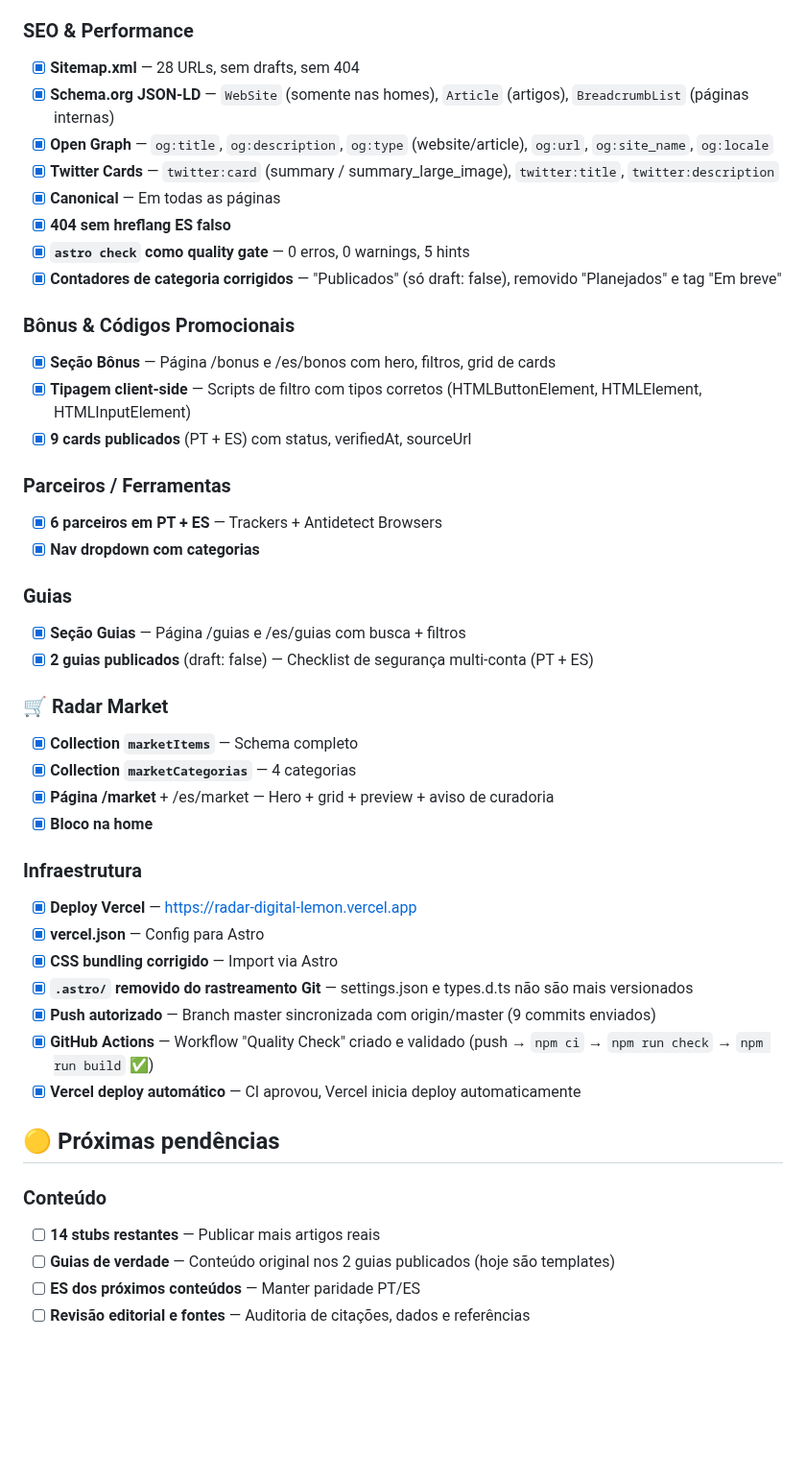
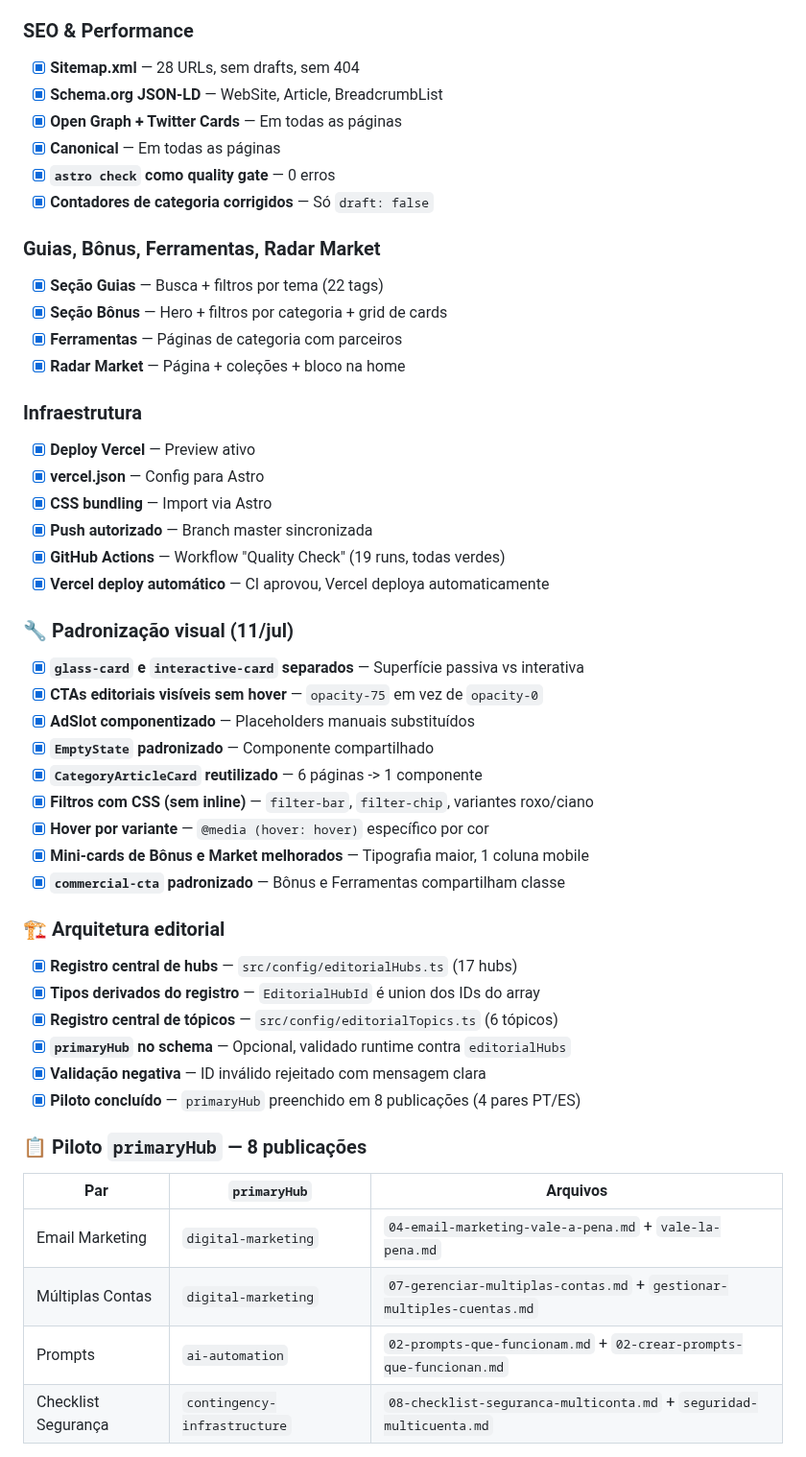
Before and after one commit to Burntroll/radar-digital, a Markdown page: PROGRESSO.md, the part around one of its changes. Shown at 96% size. Drawn GitHub-style; blank space fills up the shorter version.

Commit message:
docs: record editorial model checkpoint

```diff
--- a/PROGRESSO.md
+++ b/PROGRESSO.md
@@ -64,46 +56,51 @@
 
 ### SEO & Performance
 - [x] **Sitemap.xml** — 28 URLs, sem drafts, sem 404
-- [x] **Schema.org JSON-LD** — `WebSite` (somente nas homes), `Article` (artigos), `BreadcrumbList` (páginas internas)
-- [x] **Open Graph** — `og:title`, `og:description`, `og:type` (website/article), `og:url`, `og:site_name`, `og:locale`
-- [x] **Twitter Cards** — `twitter:card` (summary / summary_large_image), `twitter:title`, `twitter:description`
+- [x] **Schema.org JSON-LD** — WebSite, Article, BreadcrumbList
+- [x] **Open Graph + Twitter Cards** — Em todas as páginas
 - [x] **Canonical** — Em todas as páginas
-- [x] **404 sem hreflang ES falso**
-- [x] **`astro check` como quality gate** — 0 erros, 0 warnings, 5 hints
-- [x] **Contadores de categoria corrigidos** — "Publicados" (só draft: false), removido "Planejados" e tag "Em breve"
+- [x] **`astro check` como quality gate** — 0 erros
+- [x] **Contadores de categoria corrigidos** — Só `draft: false`
 
-### Bônus & Códigos Promocionais
-- [x] **Seção Bônus** — Página /bonus e /es/bonos com hero, filtros, grid de cards
-- [x] **Tipagem client-side** — Scripts de filtro com tipos corretos (HTMLButtonElement, HTMLElement, HTMLInputElement)
-- [x] **9 cards publicados** (PT + ES) com status, verifiedAt, sourceUrl
-
-### Parceiros / Ferramentas
-- [x] **6 parceiros em PT + ES** — Trackers + Antidetect Browsers
-- [x] **Nav dropdown com categorias**
-
-### Guias
-- [x] **Seção Guias** — Página /guias e /es/guias com busca + filtros
-- [x] **2 guias publicados** (draft: false) — Checklist de segurança multi-conta (PT + ES)
-
-### 🛒 Radar Market
-- [x] **Collection `marketItems`** — Schema completo
-- [x] **Collection `marketCategorias`** — 4 categorias
-- [x] **Página /market** + /es/market — Hero + grid + preview + aviso de curadoria
-- [x] **Bloco na home**
+### Guias, Bônus, Ferramentas, Radar Market
+- [x] **Seção Guias** — Busca + filtros por tema (22 tags)
+- [x] **Seção Bônus** — Hero + filtros por categoria + grid de cards
+- [x] **Ferramentas** — Páginas de categoria com parceiros
+- [x] **Radar Market** — Página + coleções + bloco na home
 
 ### Infraestrutura
-- [x] **Deploy Vercel** — https://radar-digital-lemon.vercel.app
+- [x] **Deploy Vercel** — Preview ativo
 - [x] **vercel.json** — Config para Astro
-- [x] **CSS bundling corrigido** — Import via Astro
-- [x] **`.astro/` removido do rastreamento Git** — settings.json e types.d.ts não são mais versionados
-- [x] **Push autorizado** — Branch master sincronizada com origin/master (9 commits enviados)
-- [x] **GitHub Actions** — Workflow "Quality Check" criado e validado (push → `npm ci` → `npm run check` → `npm run build` ✅)
-- [x] **Vercel deploy automático** — CI aprovou, Vercel inicia deploy automaticamente
+- [x] **CSS bundling** — Import via Astro
+- [x] **Push autorizado** — Branch master sincronizada
+- [x] **GitHub Actions** — Workflow "Quality Check" (19 runs, todas verdes)
+- [x] **Vercel deploy automático** — CI aprovou, Vercel deploya automaticamente
 
-## 🟡 Próximas pendências
+### 🔧 Padronização visual (11/jul)
+- [x] **`glass-card` e `interactive-card` separados** — Superfície passiva vs interativa
+- [x] **CTAs editoriais visíveis sem hover** — `opacity-75` em vez de `opacity-0`
+- [x] **AdSlot componentizado** — Placeholders manuais substituídos
+- [x] **`EmptyState` padronizado** — Componente compartilhado
+- [x] **`CategoryArticleCard` reutilizado** — 6 páginas -> 1 componente
+- [x] **Filtros com CSS (sem inline)** — `filter-bar`, `filter-chip`, variantes roxo/ciano
+- [x] **Hover por variante** — `@media (hover: hover)` específico por cor
+- [x] **Mini-cards de Bônus e Market melhorados** — Tipografia maior, 1 coluna mobile
+- [x] **`commercial-cta` padronizado** — Bônus e Ferramentas compartilham classe
 
-### Conteúdo
-- [ ] **14 stubs restantes** — Publicar mais artigos reais
-- [ ] **Guias de verdade** — Conteúdo original nos 2 guias publicados (hoje são templates)
-- [ ] **ES dos próximos conteúdos** — Manter paridade PT/ES
-- [ ] **Revisão editorial e fontes** — Auditoria de citações, dados e referências
+### 🏗️ Arquitetura editorial
+- [x] **Registro central de hubs** — `src/config/editorialHubs.ts` (17 hubs)
+- [x] **Tipos derivados do registro** — `EditorialHubId` é union dos IDs do array
+- [x] **Registro central de tópicos** — `src/config/editorialTopics.ts` (6 tópicos)
+- [x] **`primaryHub` no schema** — Opcional, validado runtime contra `editorialHubs`
+- [x] **Validação negativa** — ID inválido rejeitado com mensagem clara
+- [x] **Piloto concluído** — `primaryHub` preenchido em 8 publicações (4 pares PT/ES)
+
+### 📋 Piloto `primaryHub` — 8 publicações
+
+| Par | `primaryHub` | Arquivos |
+|---|---|---|
+| Email Marketing | `digital-marketing` | `04-email-marketing-vale-a-pena.md` + `vale-la-pena.md` |
+| Múltiplas Contas | `digital-marketing` | `07-gerenciar-multiplas-contas.md` + `gestionar-multiples-cuentas.md` |
+| Prompts | `ai-automation` | `02-prompts-que-funcionam.md` + `02-crear-prompts-que-funcionan.md` |
+| Checklist Segurança | `contingency-infrastructure` | `08-checklist-seguranca-multiconta.md` + `seguridad-multicuenta.md` |
+
```
Also changed, not shown: other parts of PROGRESSO.md (+62 -53 lines), docs/CONTENT_MODEL.md (added, +245 -0 lines).
